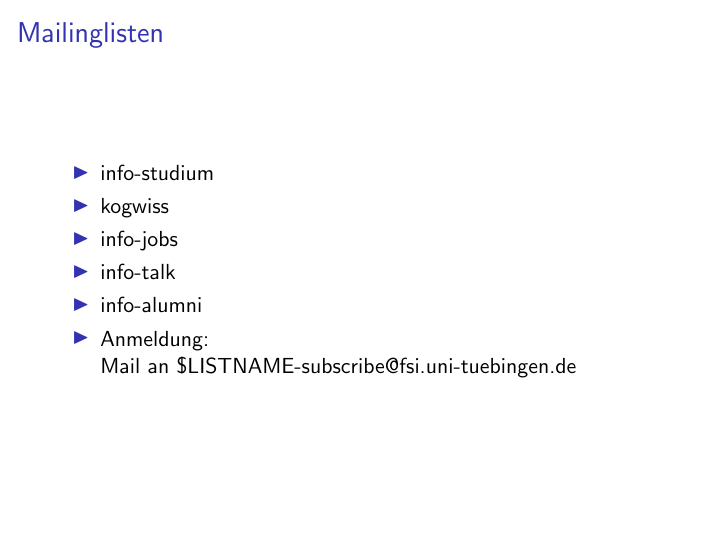
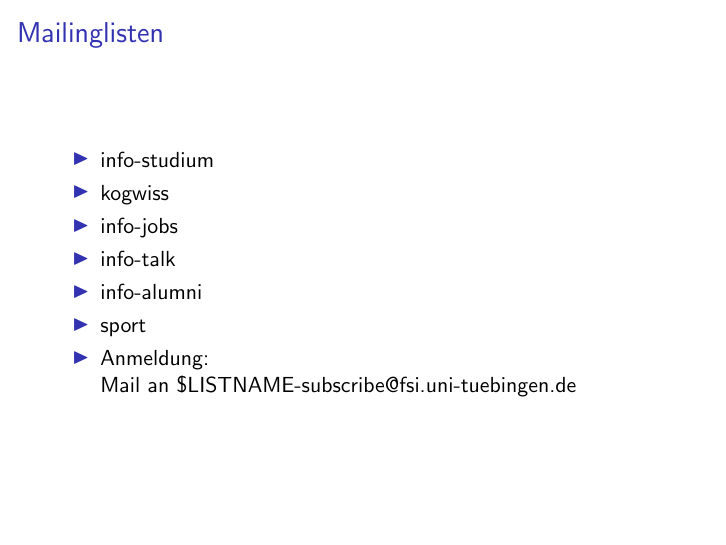
Before and after one commit to fsi-tue/anfipraesentation, LaTeX slides (Praesentation.tex): page 11 of 13 before the commit and page 12 of 14 after it. Compiled offline with pdfLaTeX.

Commit message:
add sport mailinglist
git-svn-id: https://projects.fsi.uni-tuebingen.de/svn/anfipraesentation/trunk@8 26cac745-dff5-47fb-86c5-c2956ca5ceb6

```diff
--- a/Praesentation.tex
+++ b/Praesentation.tex
@@ -187,6 +187,7 @@
 			\item info-jobs
 			\item info-talk
 			\item info-alumni
+            \item sport
 			\item Anmeldung:\\
 				Mail an \$LISTNAME-subscribe@fsi.uni-tuebingen.de
 		\end{itemize}
```
